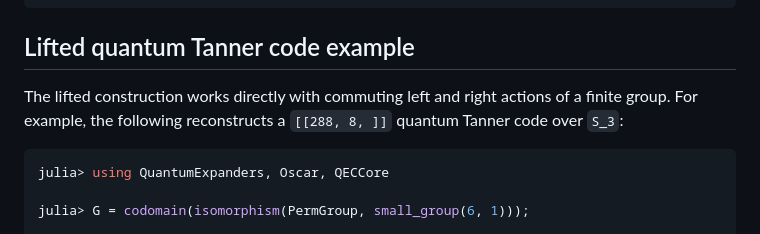
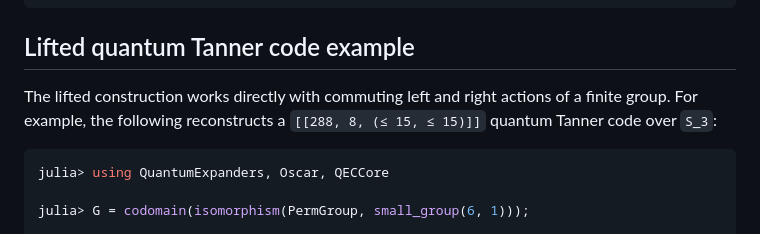
Before and after one commit to QuantumSavory/QuantumExpanders.jl, a Markdown page: docs/src/index.md, the part around the change. GitHub-like rendering.

Commit message:
manuscript: improvements

````diff
--- a/docs/src/index.md
+++ b/docs/src/index.md
@@ -115,7 +115,7 @@ julia> (dx, dz)
 ## Lifted quantum Tanner code example
 
 The lifted construction works directly with commuting left and right actions of a
-finite group. For example, the following reconstructs a ``[[288, 8, ]]`` quantum
+finite group. For example, the following reconstructs a ``[[288, 8, (≤ 15, ≤ 15)]]`` quantum
 Tanner code over ``S_3``:
 
 ```julia
````
